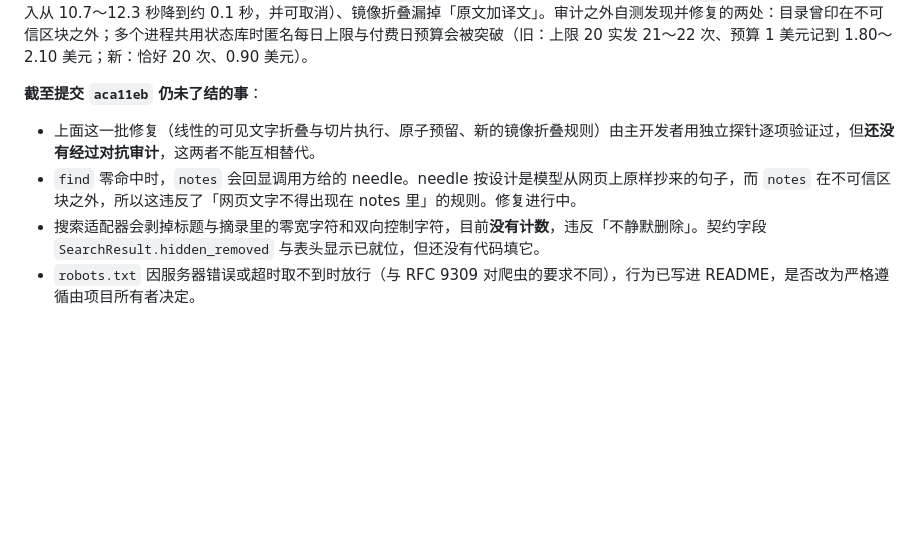
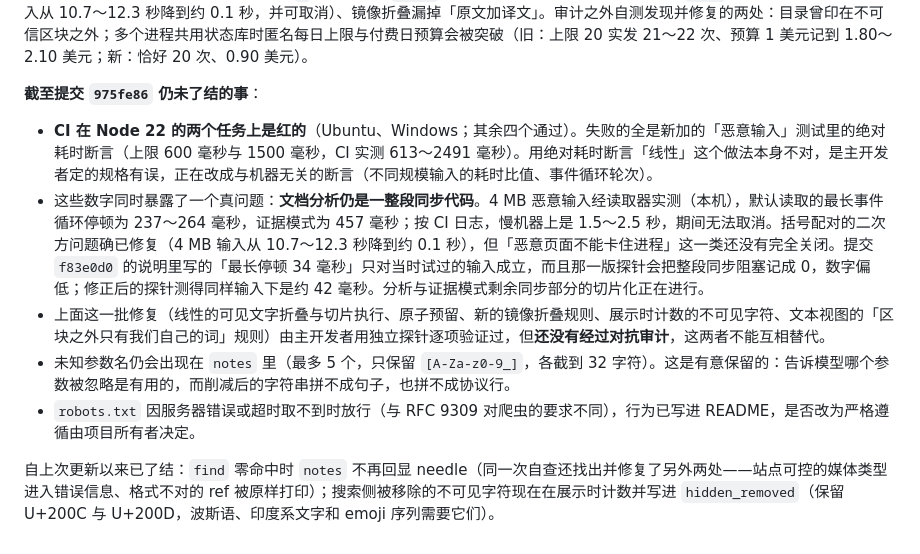
Before and after one commit to wyzz973/web-research-mcp, a Markdown page: docs/design/README.md, the part around the change. Drawn GitHub-style; blank space fills up the shorter version.

Commit message:
docs: status as of 975fe86, including a red CI on Node 22 and a correction of my own stall figure
Co-Authored-By: Claude Fable 5.1 <noreply@anthropic.com>
Claude-Session: https://claude.ai/code/session_013kKiqsUVF3qGR4pMyPjgN3

```diff
--- a/docs/design/README.md
+++ b/docs/design/README.md
@@ -78,9 +78,12 @@ M0 的范围见 [架构与路线](architecture.md) 的里程碑表。下面只
 
 对抗审计（Opus）已完成四轮：设计、基础与外壳、搜索核心、抓取核心。这四轮的必须修项都已修复，并各补了一条不修就会失败的回归测试，结论记录在对应的提交说明里。第五轮（2026-09-21）复核了搜索侧的修复，攻击了 MCP、CLI、预算、游标与不可信内容的真实行为，并审了 `find` 的可见文字匹配与证据模式的选段改动。结论：第二轮的五条全部确认已修；新发现 5 条发布前必须修，**现已全部修复**：结果行伪造、`|` 伪造字段、`more:` 剩余条数算错、恶意 Markdown 让 `find` 同步阻塞进程（4 MB 输入从 10.7～12.3 秒降到约 0.1 秒，并可取消）、镜像折叠漏掉「原文加译文」。审计之外自测发现并修复的两处：目录曾印在不可信区块之外；多个进程共用状态库时匿名每日上限与付费日预算会被突破（旧：上限 20 实发 21～22 次、预算 1 美元记到 1.80～2.10 美元；新：恰好 20 次、0.90 美元）。
 
-**截至提交 `aca11eb` 仍未了结的事**：
+**截至提交 `975fe86` 仍未了结的事**：
 
-- 上面这一批修复（线性的可见文字折叠与切片执行、原子预留、新的镜像折叠规则）由主开发者用独立探针逐项验证过，但**还没有经过对抗审计**，这两者不能互相替代。
-- `find` 零命中时，`notes` 会回显调用方给的 needle。needle 按设计是模型从网页上原样抄来的句子，而 `notes` 在不可信区块之外，所以这违反了「网页文字不得出现在 notes 里」的规则。修复进行中。
-- 搜索适配器会剥掉标题与摘录里的零宽字符和双向控制字符，目前**没有计数**，违反「不静默删除」。契约字段 `SearchResult.hidden_removed` 与表头显示已就位，但还没有代码填它。
+- **CI 在 Node 22 的两个任务上是红的**（Ubuntu、Windows；其余四个通过）。失败的全是新加的「恶意输入」测试里的绝对耗时断言（上限 600 毫秒与 1500 毫秒，CI 实测 613～2491 毫秒）。用绝对耗时断言「线性」这个做法本身不对，是主开发者定的规格有误，正在改成与机器无关的断言（不同规模输入的耗时比值、事件循环轮次）。
+- 这些数字同时暴露了一个真问题：**文档分析仍是一整段同步代码**。4 MB 恶意输入经读取器实测（本机），默认读取的最长事件循环停顿为 237～264 毫秒，证据模式为 457 毫秒；按 CI 日志，慢机器上是 1.5～2.5 秒，期间无法取消。括号配对的二次方问题确已修复（4 MB 输入从 10.7～12.3 秒降到约 0.1 秒），但「恶意页面不能卡住进程」这一类还没有完全关闭。提交 `f83e0d0` 的说明里写的「最长停顿 34 毫秒」只对当时试过的输入成立，而且那一版探针会把整段同步阻塞记成 0，数字偏低；修正后的探针测得同样输入下是约 42 毫秒。分析与证据模式剩余同步部分的切片化正在进行。
+- 上面这一批修复（线性的可见文字折叠与切片执行、原子预留、新的镜像折叠规则、展示时计数的不可见字符、文本视图的「区块之外只有我们自己的词」规则）由主开发者用独立探针逐项验证过，但**还没有经过对抗审计**，这两者不能互相替代。
+- 未知参数名仍会出现在 `notes` 里（最多 5 个，只保留 `[A-Za-z0-9_]`，各截到 32 字符）。这是有意保留的：告诉模型哪个参数被忽略是有用的，而削减后的字符串拼不成句子，也拼不成协议行。
 - `robots.txt` 因服务器错误或超时取不到时放行（与 RFC 9309 对爬虫的要求不同），行为已写进 README，是否改为严格遵循由项目所有者决定。
+
+自上次更新以来已了结：`find` 零命中时 `notes` 不再回显 needle（同一次自查还找出并修复了另外两处——站点可控的媒体类型进入错误信息、格式不对的 ref 被原样打印）；搜索侧被移除的不可见字符现在在展示时计数并写进 `hidden_removed`（保留 U+200C 与 U+200D，波斯语、印度系文字和 emoji 序列需要它们）。
```
